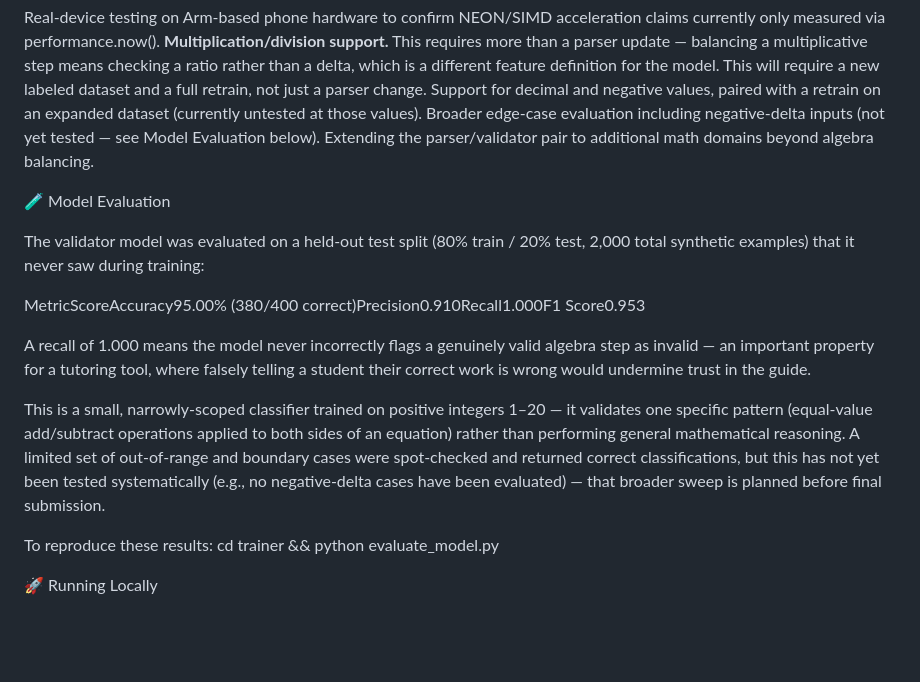
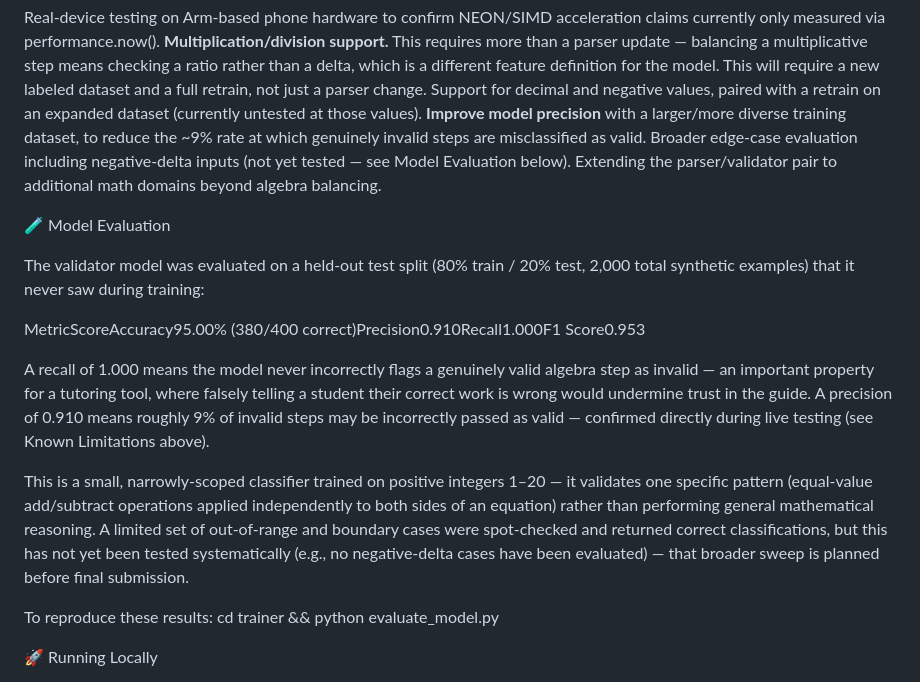
Before and after one commit to numberwonderman/Aristotle, a Markdown page: README.md, the part around one of its changes. Drawn GitHub-style; blank space fills up the shorter version.

```diff
--- a/README.md
+++ b/README.md
@@ -79,6 +86,7 @@ Planned next steps:
 Real-device testing on Arm-based phone hardware to confirm NEON/SIMD acceleration claims currently only measured via performance.now().
 **Multiplication/division support.** This requires more than a parser update — balancing a multiplicative step means checking a ratio rather than a delta, which is a different feature definition for the model. This will require a new labeled dataset and a full retrain, not just a parser change.
 Support for decimal and negative values, paired with a retrain on an expanded dataset (currently untested at those values).
+**Improve model precision** with a larger/more diverse training dataset, to reduce the ~9% rate at which genuinely invalid steps are misclassified as valid.
 Broader edge-case evaluation including negative-delta inputs (not yet tested — see Model Evaluation below).
 Extending the parser/validator pair to additional math domains beyond algebra balancing.
 
@@ -89,9 +97,9 @@ The validator model was evaluated on a held-out test split (80% train / 20% test
 
 MetricScoreAccuracy95.00% (380/400 correct)Precision0.910Recall1.000F1 Score0.953
 
-A recall of 1.000 means the model never incorrectly flags a genuinely valid algebra step as invalid — an important property for a tutoring tool, where falsely telling a student their correct work is wrong would undermine trust in the guide.
+A recall of 1.000 means the model never incorrectly flags a genuinely valid algebra step as invalid — an important property for a tutoring tool, where falsely telling a student their correct work is wrong would undermine trust in the guide. A precision of 0.910 means roughly 9% of invalid steps may be incorrectly passed as valid — confirmed directly during live testing (see Known Limitations above).
 
-This is a small, narrowly-scoped classifier trained on positive integers 1–20 — it validates one specific pattern (equal-value add/subtract operations applied to both sides of an equation) rather than performing general mathematical reasoning. A limited set of out-of-range and boundary cases were spot-checked and returned correct classifications, but this has not yet been tested systematically (e.g., no negative-delta cases have been evaluated) — that broader sweep is planned before final submission.
+This is a small, narrowly-scoped classifier trained on positive integers 1–20 — it validates one specific pattern (equal-value add/subtract operations applied independently to both sides of an equation) rather than performing general mathematical reasoning. A limited set of out-of-range and boundary cases were spot-checked and returned correct classifications, but this has not yet been tested systematically (e.g., no negative-delta cases have been evaluated) — that broader sweep is planned before final submission.
 
 To reproduce these results: cd trainer && python evaluate_model.py
 
```
Also changed, not shown: other parts of README.md (+10 -3 lines).
